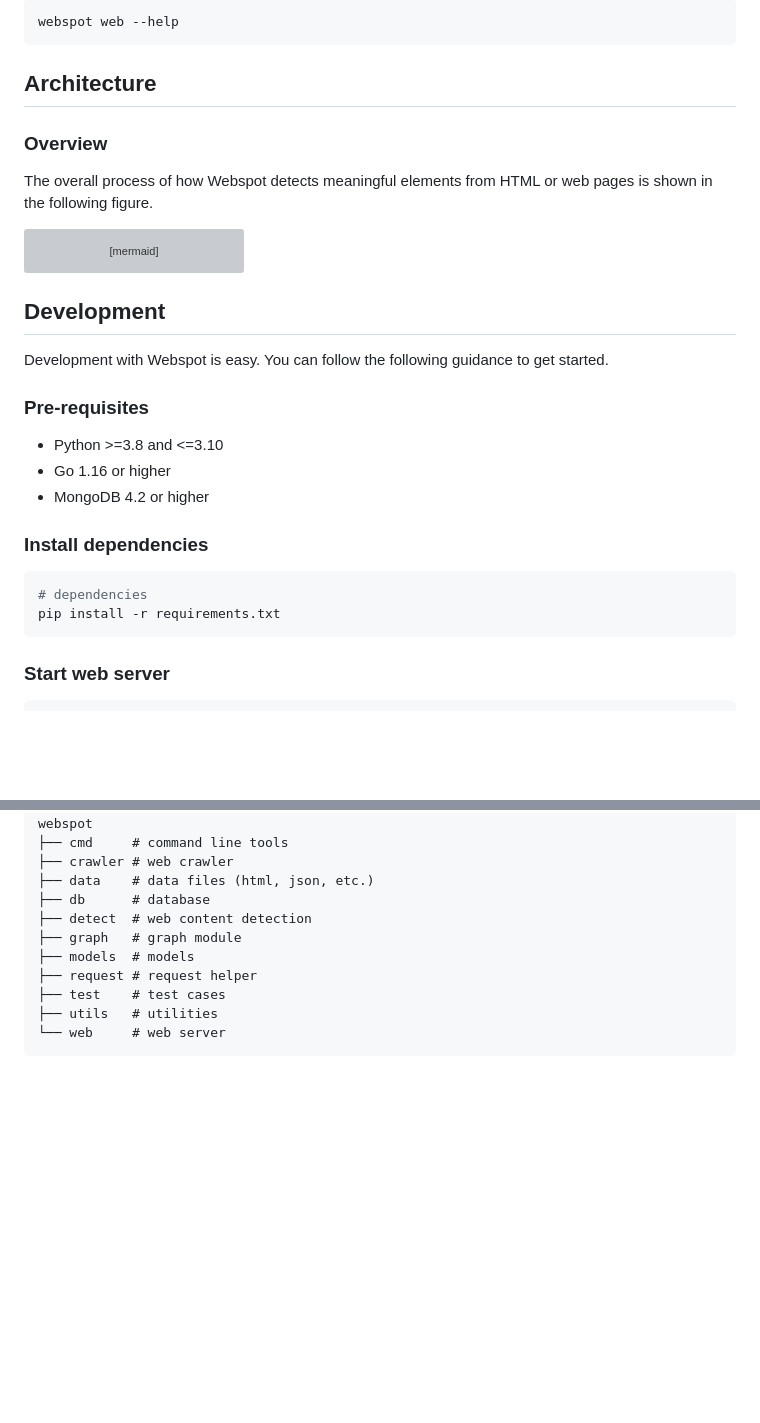
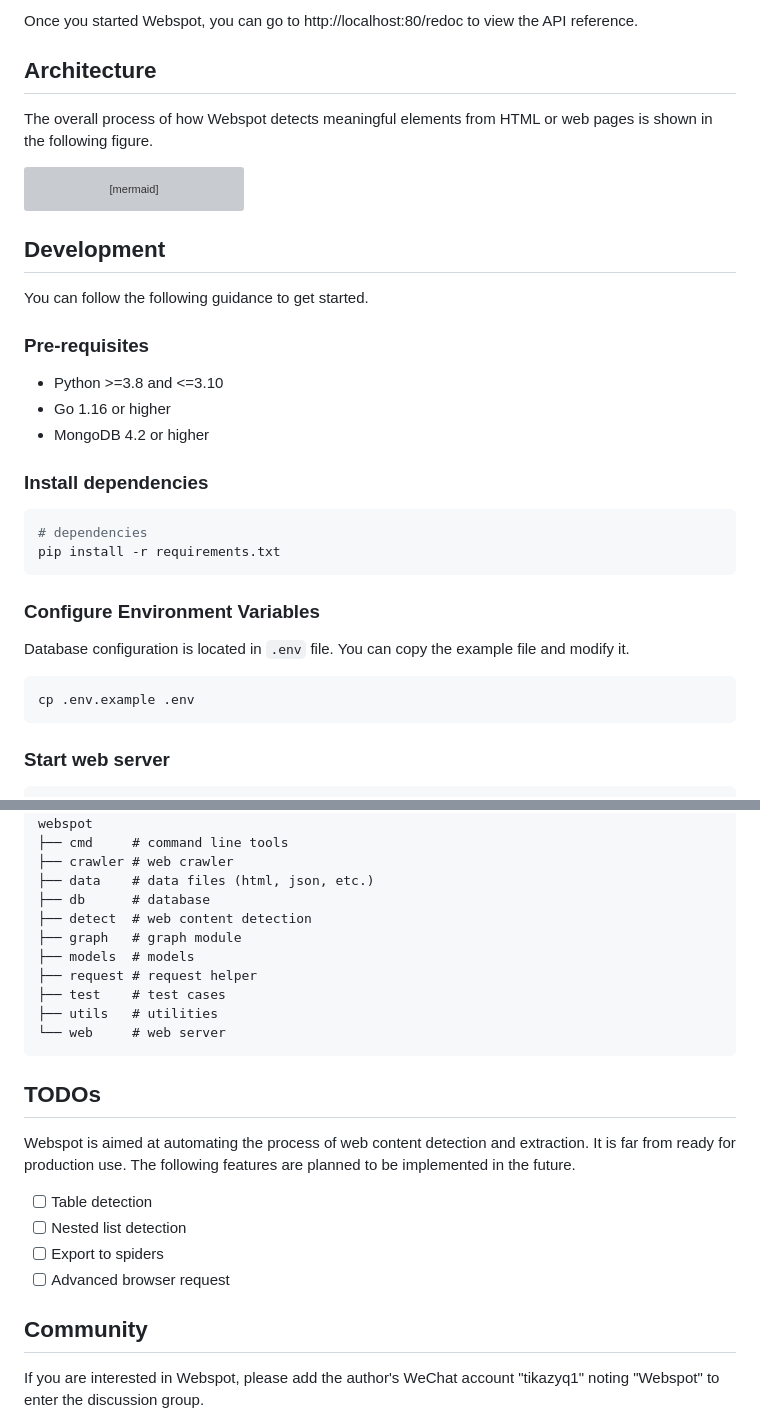
Before and after one commit to crawlab-team/webspot, a Markdown page: README.md, 2 parts joined by grey strips. Drawn GitHub-style; blank space fills up the shorter version; grey boxes are pictures that could not be loaded.

````diff
--- a/README.md
+++ b/README.md
@@ -30,11 +40,7 @@ Then you can access the web UI at http://localhost:80.
 
-```bash
-webspot web --help
-```
+Once you started Webspot, you can go to http://localhost:80/redoc to view the API reference.
 
 ## Architecture
-
-### Overview
 
 The overall process of how Webspot detects meaningful elements from HTML or web pages is shown in the following figure.
 
@@ -50,7 +56,7 @@ graph LR
 
 ## Development
 
-Development with Webspot is easy. You can follow the following guidance to get started.
+You can follow the following guidance to get started.
 
 ### Pre-requisites
 
@@ -63,6 +69,14 @@ Development with Webspot is easy. You can follow the following guidance to get s
 ```bash
 # dependencies
 pip install -r requirements.txt
+```
+
+### Configure Environment Variables
+
+Database configuration is located in `.env` file. You can copy the example file and modify it.
+
+```bash
+cp .env.example .env
 ```
 
 ### Start web server
@@ -90,3 +104,19 @@ webspot
 ├── utils   # utilities
 └── web     # web server
 ```
+
+## TODOs
+
+Webspot is aimed at automating the process of web content detection and extraction. It is far from ready for production
+use. The following features are planned to be implemented in the future.
+
+- [ ] Table detection
+- [ ] Nested list detection
+- [ ] Export to spiders
+- [ ] Advanced browser request
+
+## Community
+
+If you are interested in Webspot, please add the author's WeChat account "tikazyq1" noting "Webspot" to enter the
+discussion group.
+
````
Also changed, not shown: other parts of README.md (+30 -17 lines), README-zh.md (added, +123 -0 lines), docs/screenshots/screenshot-extracted-data.png (added), docs/screenshots/screenshot-extracted-fields.png (added), docs/screenshots/screenshot-result-list.png (added), 1 other file.
